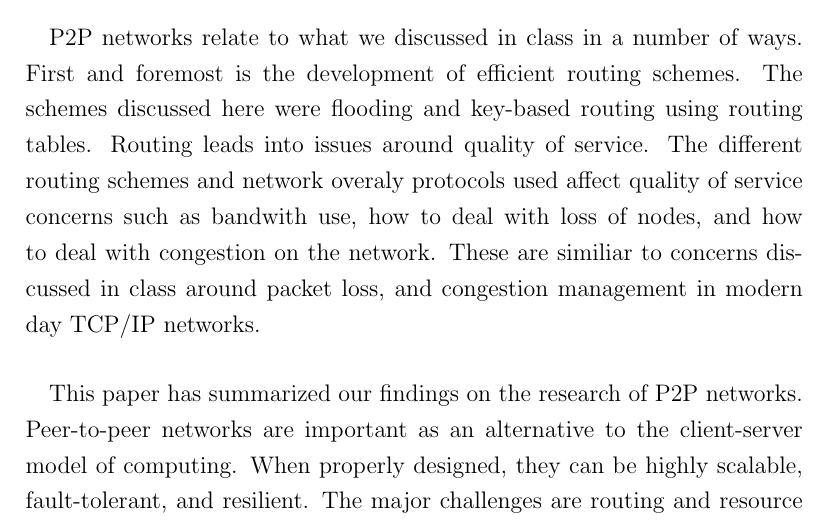
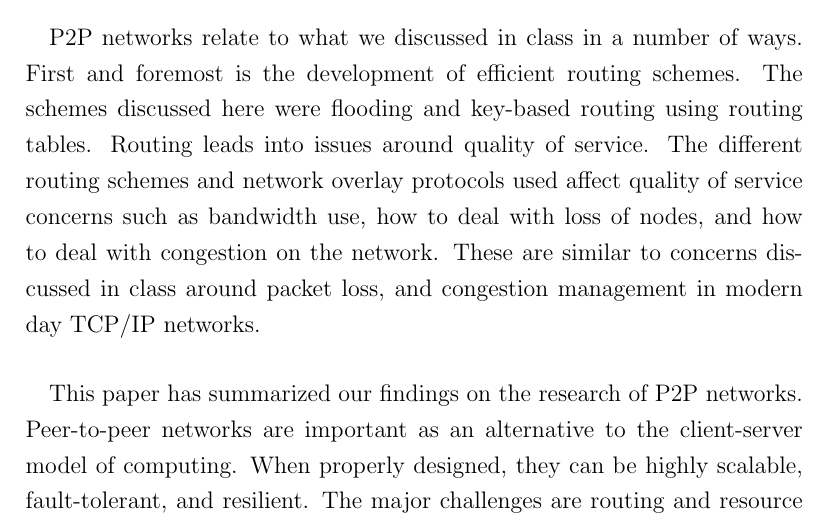
Before and after one commit to KarlParkinson/313Report, a LaTeX document (report.tex): part of page 6 of 7, cut so that both start at the same text. Compiled offline with pdfLaTeX.

Commit message:
Spelling and white-space.

```diff
--- a/report.tex
+++ b/report.tex
@@ -140,8 +140,8 @@ P2P networks relate to what we discussed in class in a number of ways.
 First and foremost is the development of efficient routing schemes.
 The schemes discussed here were flooding and key-based routing using routing tables.
 Routing leads into issues around quality of service.
-The different routing schemes and network overaly protocols used affect quality of service concerns such as bandwith use, how to deal with loss of nodes, and how to deal with congestion on the network.
-These are similiar to concerns discussed in class around packet loss, and congestion management in modern day TCP/IP networks.
+The different routing schemes and network overlay protocols used affect quality of service concerns such as bandwidth use, how to deal with loss of nodes, and how to deal with congestion on the network.
+These are similar to concerns discussed in class around packet loss, and congestion management in modern day TCP/IP networks.
 
 \paragraph{}
 This paper has summarized our findings on the research of P2P networks.
```
